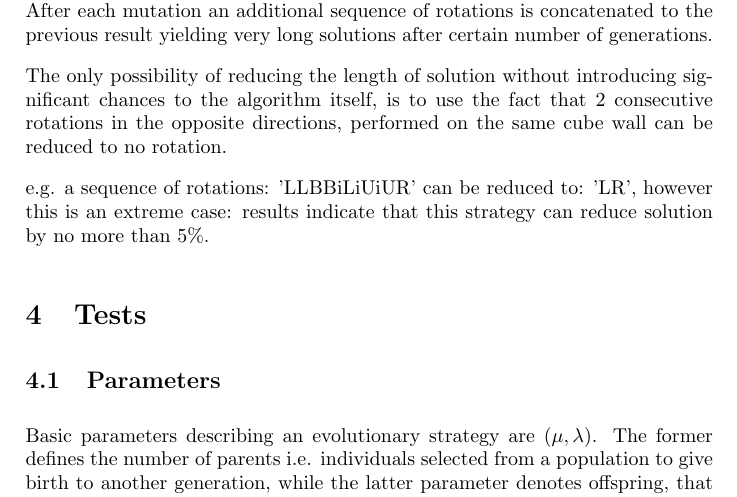
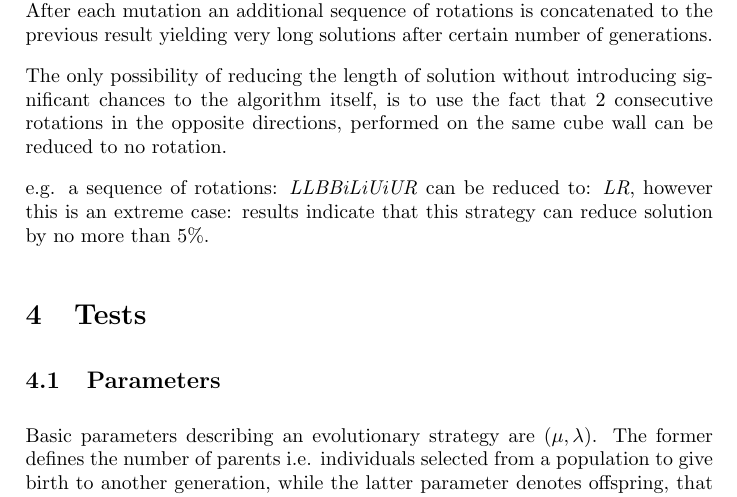
Before and after one commit to jstypka/evolutionary_rubik, a LaTeX paper (docs/main.tex): part of page 5 of 9, cut so that both start at the same text. Compiled offline with pdfLaTeX.

Commit message:
docs(formatting)

```diff
--- a/docs/main.tex
+++ b/docs/main.tex
@@ -143,7 +143,7 @@ Second enhancement is an attempt to reduce the length of possible solutions. Aft
 The only possibility of reducing the length of solution without introducing significant chances to the algorithm itself,
 is to use the fact that 2 consecutive rotations in the opposite directions, performed on the same cube wall can be reduced to no rotation.
 
-e.g. a sequence of rotations: 'LLBBiLiUiUR' can be reduced to: 'LR', however this is an extreme case: results indicate that this strategy can reduce solution by no more than $5\%$.
+e.g. a sequence of rotations: \textit{LLBBiLiUiUR} can be reduced to: \textit{LR}, however this is an extreme case: results indicate that this strategy can reduce solution by no more than $5\%$.
 
 \section{Tests}
 \subsection{Parameters}
```
